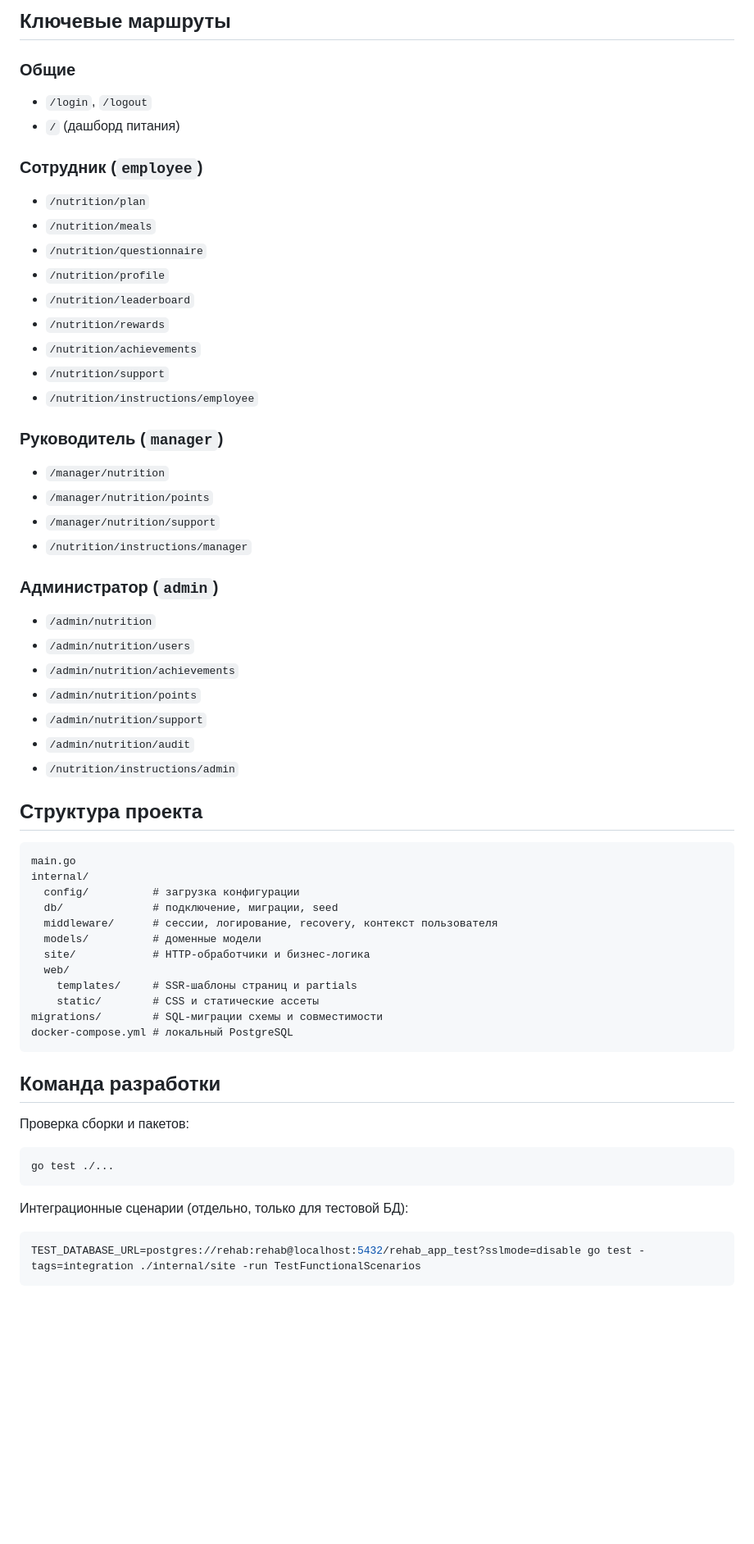
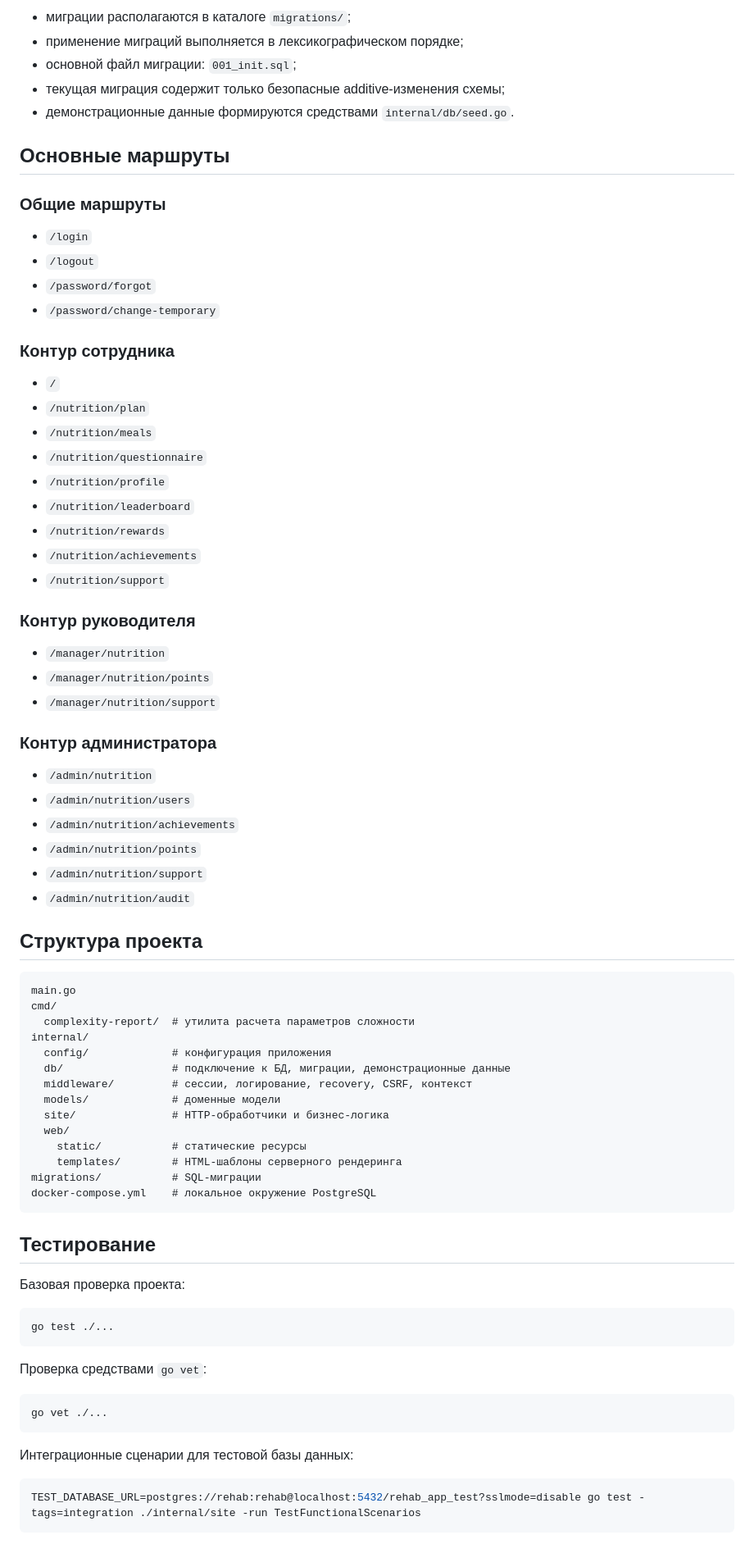
Before and after one commit to nikndip/B-final-project, a Markdown page: README.md, the part around one of its changes. Shown at 82% size. Drawn GitHub-style; blank space fills up the shorter version.

````diff
--- a/README.md
+++ b/README.md
@@ -98,11 +136,22 @@ go run .
 
-## Ключевые маршруты
+- миграции располагаются в каталоге `migrations/`;
+- применение миграций выполняется в лексикографическом порядке;
+- основной файл миграции: `001_init.sql`;
+- текущая миграция содержит только безопасные additive-изменения схемы;
+- демонстрационные данные формируются средствами `internal/db/seed.go`.
 
-### Общие
-- `/login`, `/logout`
-- `/` (дашборд питания)
+## Основные маршруты
 
-### Сотрудник (`employee`)
+### Общие маршруты
+
+- `/login`
+- `/logout`
+- `/password/forgot`
+- `/password/change-temporary`
+
+### Контур сотрудника
+
+- `/`
 - `/nutrition/plan`
 - `/nutrition/meals`
 - `/nutrition/questionnaire`
@@ -111,48 +160,57 @@ go run .
 - `/nutrition/rewards`
 - `/nutrition/achievements`
 - `/nutrition/support`
-- `/nutrition/instructions/employee`
 
-### Руководитель (`manager`)
+### Контур руководителя
+
 - `/manager/nutrition`
 - `/manager/nutrition/points`
 - `/manager/nutrition/support`
-- `/nutrition/instructions/manager`
 
-### Администратор (`admin`)
+### Контур администратора
+
 - `/admin/nutrition`
 - `/admin/nutrition/users`
 - `/admin/nutrition/achievements`
 - `/admin/nutrition/points`
 - `/admin/nutrition/support`
 - `/admin/nutrition/audit`
-- `/nutrition/instructions/admin`
 
 ## Структура проекта
 
 ```text
 main.go
+cmd/
+  complexity-report/  # утилита расчета параметров сложности
 internal/
-  config/          # загрузка конфигурации
-  db/              # подключение, миграции, seed
-  middleware/      # сессии, логирование, recovery, контекст пользователя
-  models/          # доменные модели
-  site/            # HTTP-обработчики и бизнес-логика
+  config/             # конфигурация приложения
+  db/                 # подключение к БД, миграции, демонстрационные данные
+  middleware/         # сессии, логирование, recovery, CSRF, контекст
+  models/             # доменные модели
+  site/               # HTTP-обработчики и бизнес-логика
   web/
-    templates/     # SSR-шаблоны страниц и partials
-    static/        # CSS и статические ассеты
-migrations/        # SQL-миграции схемы и совместимости
-docker-compose.yml # локальный PostgreSQL
+    static/           # статические ресурсы
+    templates/        # HTML-шаблоны серверного рендеринга
+migrations/           # SQL-миграции
+docker-compose.yml    # локальное окружение PostgreSQL
 ```
 
-## Команда разработки
+## Тестирование
 
-Проверка сборки и пакетов:
+Базовая проверка проекта:
+
 ```bash
 go test ./...
 ```
 
-Интеграционные сценарии (отдельно, только для тестовой БД):
+Проверка средствами `go vet`:
+
+```bash
+go vet ./...
+```
+
+Интеграционные сценарии для тестовой базы данных:
+
 ```bash
 TEST_DATABASE_URL=postgres://rehab:rehab@localhost:5432/rehab_app_test?sslmode=disable go test -tags=integration ./internal/site -run TestFunctionalScenarios
 ```
````
Also changed, not shown: other parts of README.md (+111 -67 lines).
